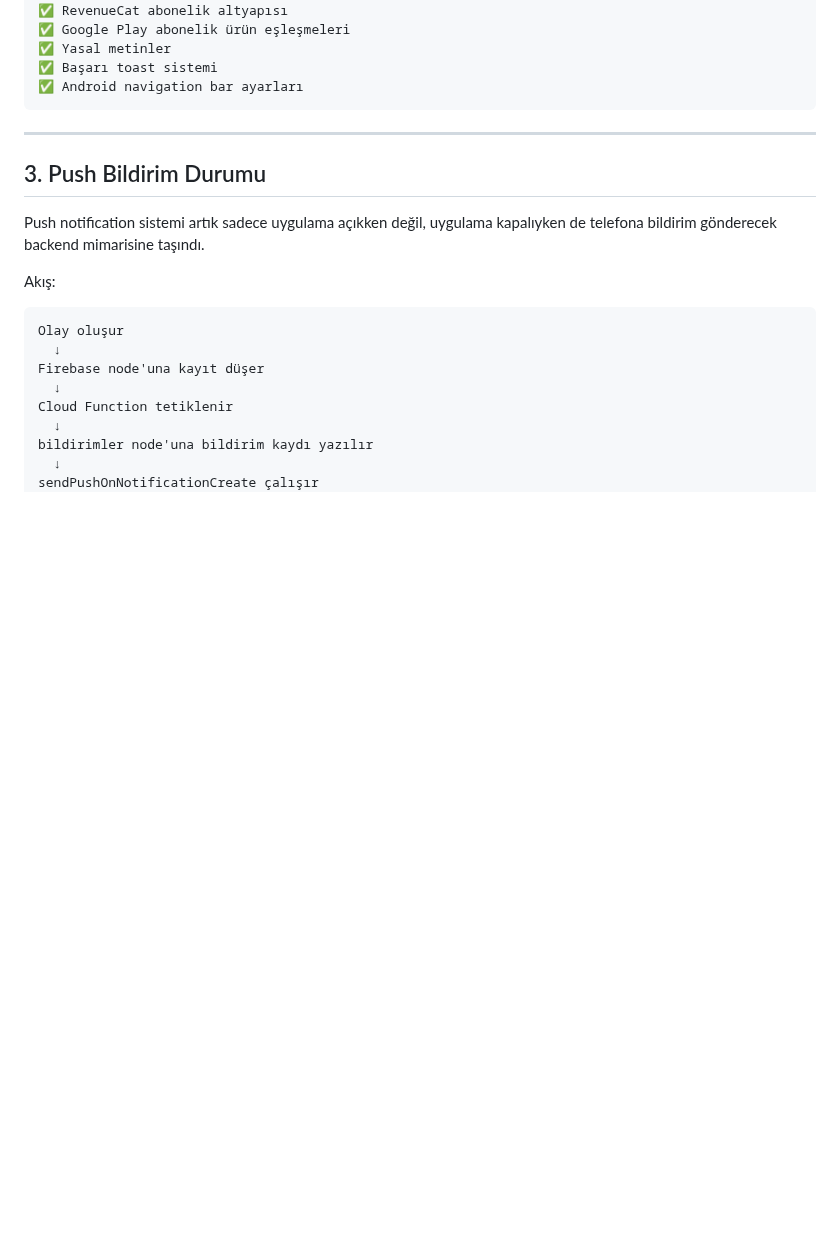
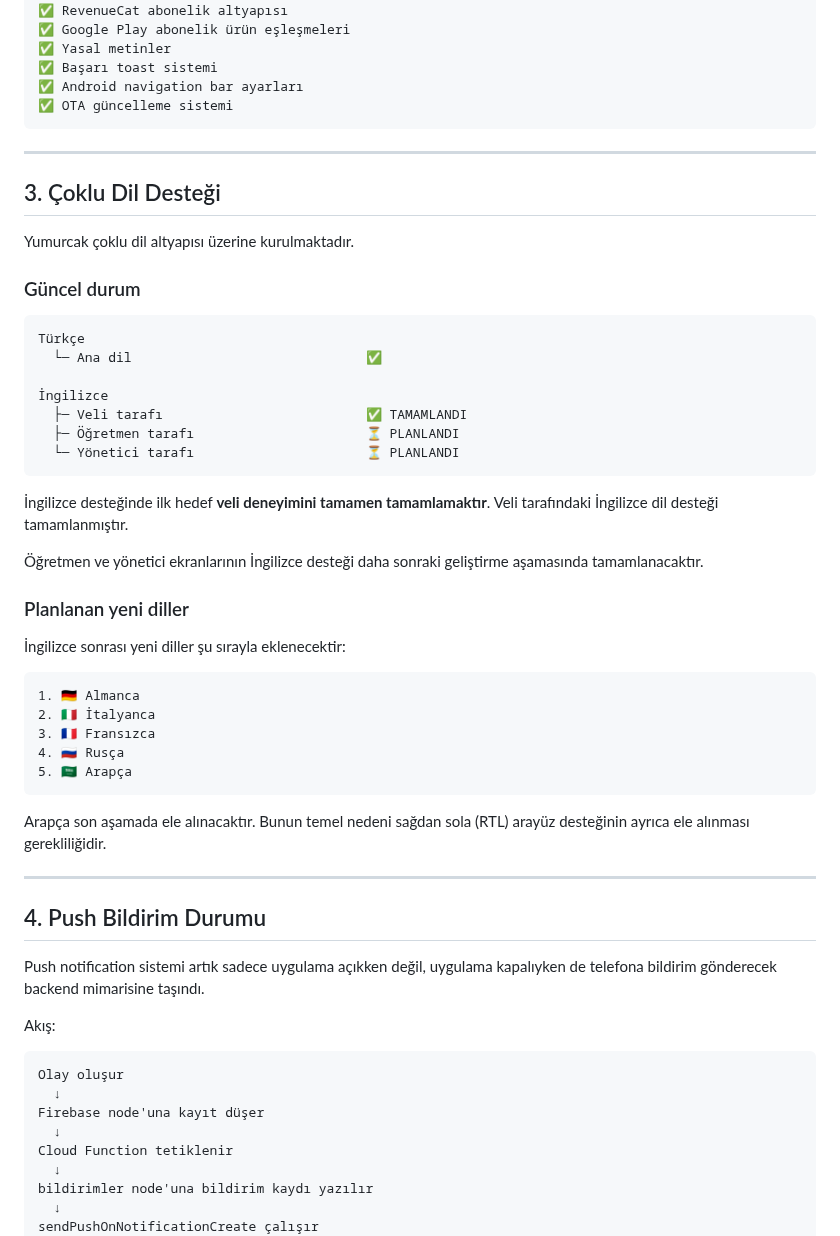
Before and after one commit to furukcell/Yumurcak-app, a Markdown page: YUMURCAK_YOL_HARITASI.md, the part around one of its changes. GitHub-like rendering; blank space fills up the shorter version.

````diff
--- a/YUMURCAK_YOL_HARITASI.md
+++ b/YUMURCAK_YOL_HARITASI.md
@@ -65,11 +67,48 @@ Yeni özellik geliştirme tarafında canlıyı engelleyen ana iş kalmamıştır
 ✅ Yasal metinler
 ✅ Başarı toast sistemi
 ✅ Android navigation bar ayarları
+✅ OTA güncelleme sistemi
 ```
 
 ---
 
-## 3. Push Bildirim Durumu
+## 3. Çoklu Dil Desteği
+
+Yumurcak çoklu dil altyapısı üzerine kurulmaktadır.
+
+### Güncel durum
+
+```txt
+Türkçe
+  └─ Ana dil                              ✅
+
+İngilizce
+  ├─ Veli tarafı                          ✅ TAMAMLANDI
+  ├─ Öğretmen tarafı                      ⏳ PLANLANDI
+  └─ Yönetici tarafı                      ⏳ PLANLANDI
+```
+
+İngilizce desteğinde ilk hedef **veli deneyimini tamamen tamamlamaktır**. Veli tarafındaki İngilizce dil desteği tamamlanmıştır.
+
+Öğretmen ve yönetici ekranlarının İngilizce desteği daha sonraki geliştirme aşamasında tamamlanacaktır.
+
+### Planlanan yeni diller
+
+İngilizce sonrası yeni diller şu sırayla eklenecektir:
+
+```txt
+1. 🇩🇪 Almanca
+2. 🇮🇹 İtalyanca
+3. 🇫🇷 Fransızca
+4. 🇷🇺 Rusça
+5. 🇸🇦 Arapça
+```
+
+Arapça son aşamada ele alınacaktır. Bunun temel nedeni sağdan sola (RTL) arayüz desteğinin ayrıca ele alınması gerekliliğidir.
+
+---
+
+## 4. Push Bildirim Durumu
 
 Push notification sistemi artık sadece uygulama açıkken değil, uygulama kapalıyken de telefona bildirim gönderecek backend mimarisine taşındı.
 
````
Also changed, not shown: other parts of YUMURCAK_YOL_HARITASI.md (+79 -42 lines).
